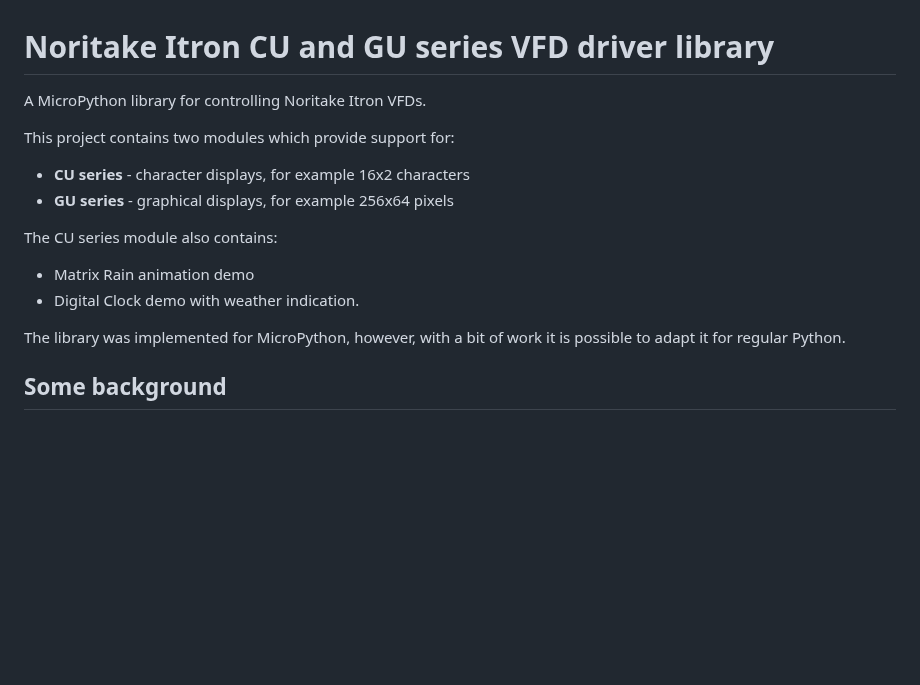
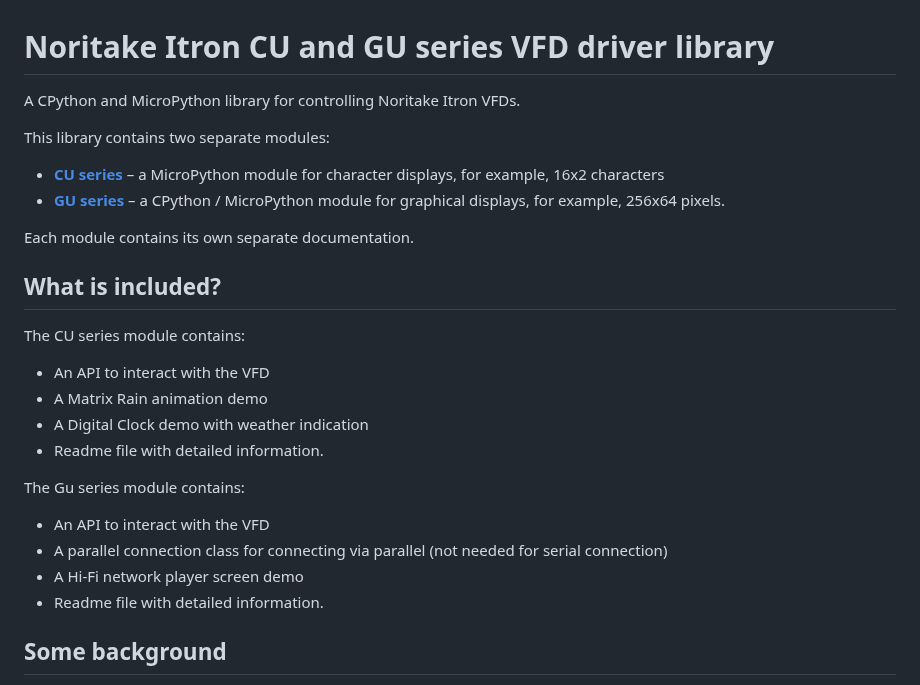
Before and after one commit to paweltraczynski/noritake-itron, a Markdown page: README.md, the part around one of its changes. Rendered like a GitHub page; blank space fills up the shorter version.

```diff
--- a/README.md
+++ b/README.md
@@ -1,17 +1,28 @@
 # Noritake Itron CU and GU series VFD driver library
 
-A MicroPython library for controlling Noritake Itron VFDs.
+A CPython and MicroPython library for controlling Noritake Itron VFDs.
 
-This project contains two modules which provide support for:
-- **CU series** - character displays, for example 16x2 characters
-- **GU series** - graphical displays, for example 256x64 pixels
+This library contains two separate modules:
 
-The CU series module also contains:
-- Matrix Rain animation demo
-- Digital Clock demo with weather indication.
+- **[CU series](./CU_Series/README.md)** – a MicroPython module for character displays, for example, 16x2 characters
+- **[GU series](./GU_Series/README.md)** – a CPython / MicroPython module for graphical displays, for example, 256x64 pixels.
 
-The library was implemented for MicroPython, however, with a bit of work
-it is possible to adapt it for regular Python.
+Each module contains its own separate documentation.
+
+## What is included?
+
+The CU series module contains:
+- An API to interact with the VFD
+- A Matrix Rain animation demo
+- A Digital Clock demo with weather indication
+- Readme file with detailed information.
+
+The Gu series module contains:
+- An API to interact with the VFD
+- A parallel connection class for connecting via parallel (not needed for
+  serial connection)
+- A Hi-Fi network player screen demo
+- Readme file with detailed information.
 
 ## Some background
 
```
Also changed, not shown: other parts of README.md (+32 -6 lines), GU_Series/images/example_supported_displays.jpg (added).
